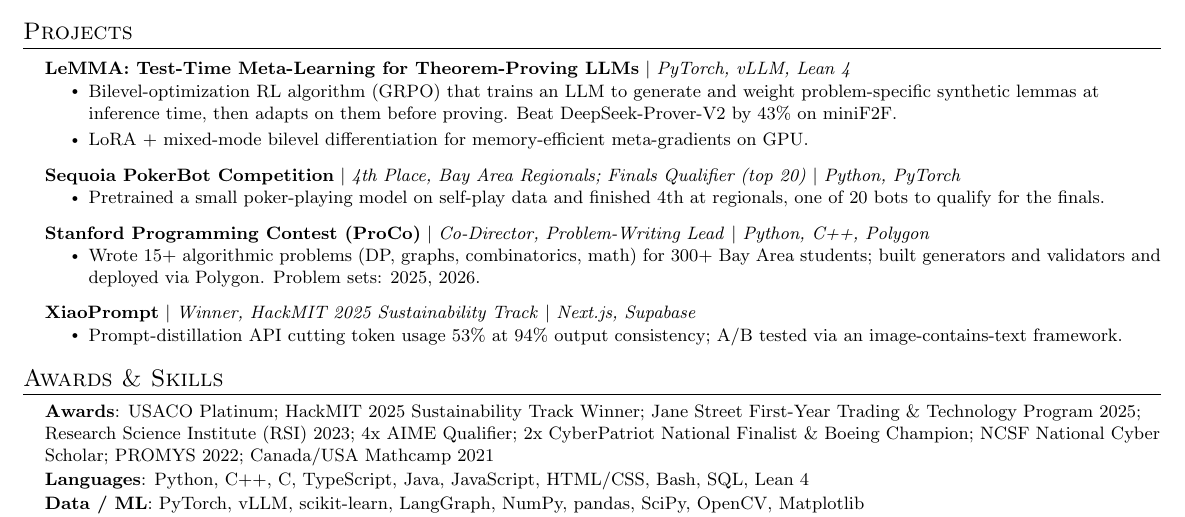
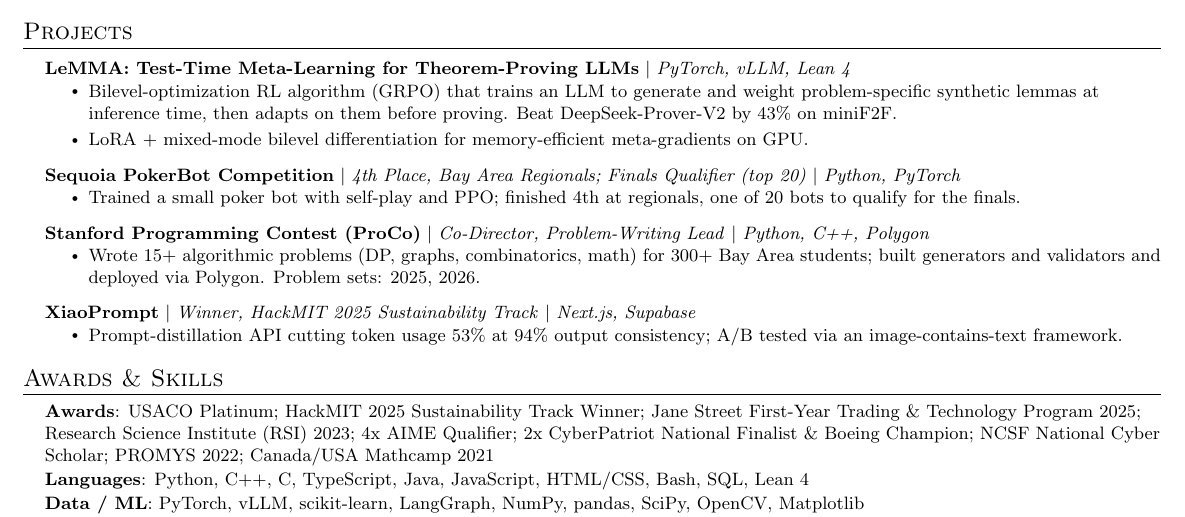
Before and after one commit to birdhumming/sandrayang.com, a LaTeX CV (resume/resume.tex): part of the page, cut so that both start at the same text. Compiled offline with pdfLaTeX.

Commit message:
Resume: PokerBot self-play + PPO

```diff
--- a/resume/resume.tex
+++ b/resume/resume.tex
@@ -138,7 +138,7 @@
       \resumeProjectHeading
           {\textbf{Sequoia PokerBot Competition} $|$ \emph{4th Place, Bay Area Regionals; Finals Qualifier (top 20)} $|$ \emph{Python, PyTorch}}{}
           \resumeItemListStart
-            \resumeItem{Pretrained a small poker-playing model on self-play data and finished 4th at regionals, one of 20 bots to qualify for the finals.}
+            \resumeItem{Trained a small poker bot with self-play and PPO; finished 4th at regionals, one of 20 bots to qualify for the finals.}
           \resumeItemListEnd
       \resumeProjectHeading
           {\textbf{Stanford Programming Contest (ProCo)} $|$ \emph{Co-Director, Problem-Writing Lead} $|$ \emph{Python, C++, Polygon}}{}
```
Also changed, not shown: docs/resume.pdf, resume/page-1.png, resume/resume.pdf.
